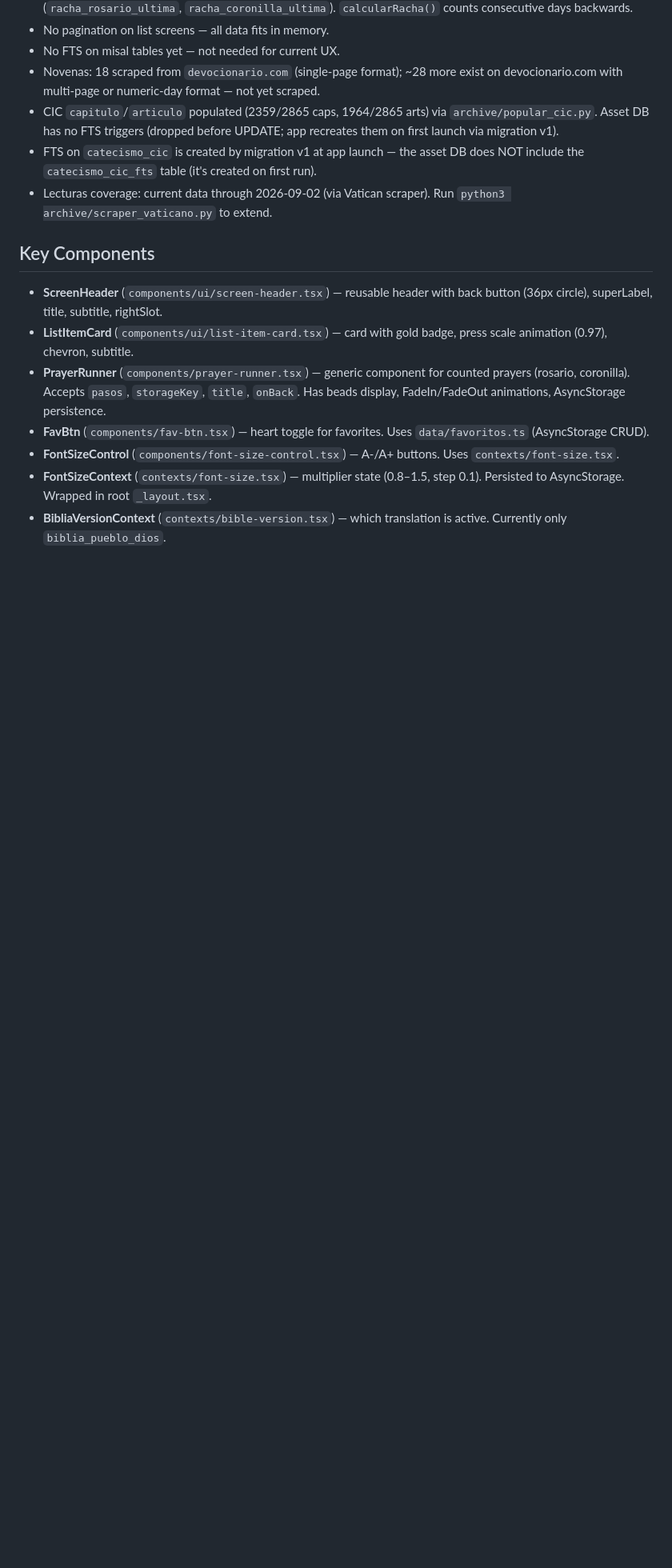
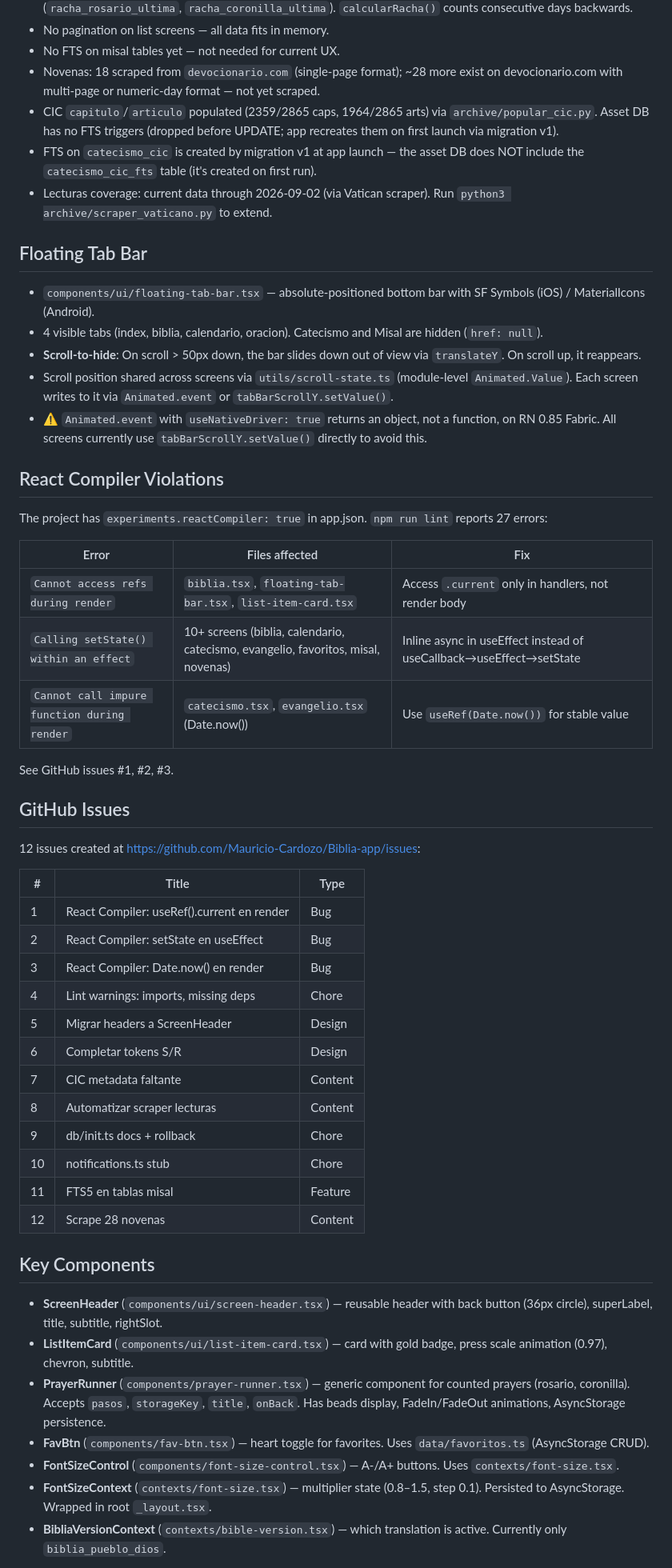
Before and after one commit to Mauricio-Cardozo/Biblia-app, a Markdown page: AGENTS.md, the part around one of its changes. Shown at 80% size. Drawn GitHub-style; blank space fills up the shorter version.

Commit message:
docs: update AGENTS.md with scroll-to-hide tab bar, design tokens, React Compiler issues, and GitHub issue tracker

```diff
--- a/AGENTS.md
+++ b/AGENTS.md
@@ -102,6 +108,45 @@ These reflect actual codebase patterns, not aspirational rules:
 - CIC `capitulo`/`articulo` populated (2359/2865 caps, 1964/2865 arts) via `archive/popular_cic.py`. Asset DB has no FTS triggers (dropped before UPDATE; app recreates them on first launch via migration v1).
 - FTS on `catecismo_cic` is created by migration v1 at app launch — the asset DB does NOT include the `catecismo_cic_fts` table (it's created on first run).
 - Lecturas coverage: current data through 2026-09-02 (via Vatican scraper). Run `python3 archive/scraper_vaticano.py` to extend.
+
+## Floating Tab Bar
+
+- `components/ui/floating-tab-bar.tsx` — absolute-positioned bottom bar with SF Symbols (iOS) / MaterialIcons (Android).
+- 4 visible tabs (index, biblia, calendario, oracion). Catecismo and Misal are hidden (`href: null`).
+- **Scroll-to-hide**: On scroll > 50px down, the bar slides down out of view via `translateY`. On scroll up, it reappears.
+- Scroll position shared across screens via `utils/scroll-state.ts` (module-level `Animated.Value`). Each screen writes to it via `Animated.event` or `tabBarScrollY.setValue()`.
+- ⚠️ `Animated.event` with `useNativeDriver: true` returns an object, not a function, on RN 0.85 Fabric. All screens currently use `tabBarScrollY.setValue()` directly to avoid this.
+
+## React Compiler Violations
+
+The project has `experiments.reactCompiler: true` in app.json. `npm run lint` reports 27 errors:
+
+| Error | Files affected | Fix |
+|-------|---------------|-----|
+| `Cannot access refs during render` | `biblia.tsx`, `floating-tab-bar.tsx`, `list-item-card.tsx` | Access `.current` only in handlers, not render body |
+| `Calling setState() within an effect` | 10+ screens (biblia, calendario, catecismo, evangelio, favoritos, misal, novenas) | Inline async in useEffect instead of useCallback→useEffect→setState |
+| `Cannot call impure function during render` | `catecismo.tsx`, `evangelio.tsx` (Date.now()) | Use `useRef(Date.now())` for stable value |
+
+See GitHub issues #1, #2, #3.
+
+## GitHub Issues
+
+12 issues created at https://github.com/Mauricio-Cardozo/Biblia-app/issues:
+
+| # | Title | Type |
+|---|-------|------|
+| 1 | React Compiler: useRef().current en render | Bug |
+| 2 | React Compiler: setState en useEffect | Bug |
+| 3 | React Compiler: Date.now() en render | Bug |
+| 4 | Lint warnings: imports, missing deps | Chore |
+| 5 | Migrar headers a ScreenHeader | Design |
+| 6 | Completar tokens S/R | Design |
+| 7 | CIC metadata faltante | Content |
+| 8 | Automatizar scraper lecturas | Content |
+| 9 | db/init.ts docs + rollback | Chore |
+| 10 | notifications.ts stub | Chore |
+| 11 | FTS5 en tablas misal | Feature |
+| 12 | Scrape 28 novenas | Content |
 
 ## Key Components
 
```
Also changed, not shown: other parts of AGENTS.md (+11 -5 lines).
